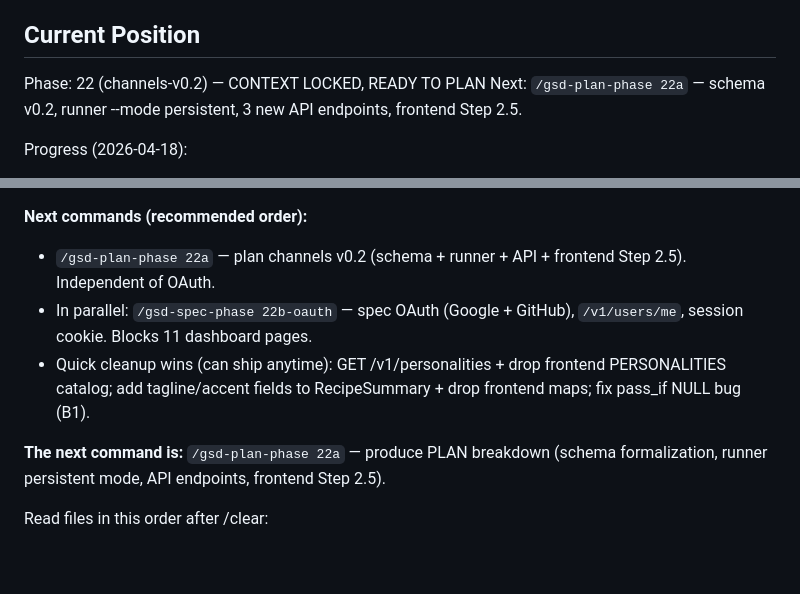
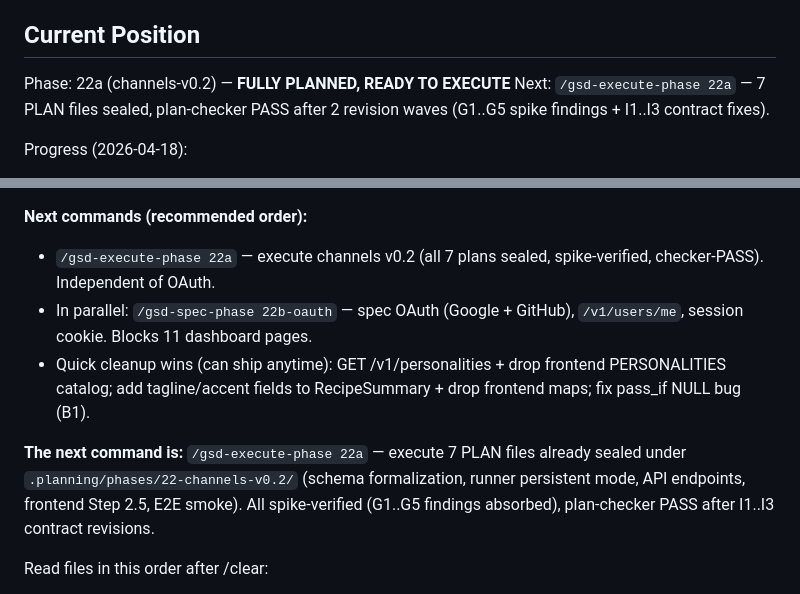
Before and after one commit to fcavalcantirj/agent-playground, a Markdown page: .planning/STATE.md, 2 parts joined by grey strips. Rendered like a GitHub page; blank space fills up the shorter version.

```diff
--- a/.planning/STATE.md
+++ b/.planning/STATE.md
@@ -24,8 +24,8 @@ See: .planning/PROJECT.md (updated 2026-04-11)
 
 ## Current Position
 
-Phase: 22 (channels-v0.2) — CONTEXT LOCKED, READY TO PLAN
-Next:  `/gsd-plan-phase 22a` — schema v0.2, runner --mode persistent, 3 new API endpoints, frontend Step 2.5.
+Phase: 22a (channels-v0.2) — **FULLY PLANNED, READY TO EXECUTE**
+Next:  `/gsd-execute-phase 22a` — 7 PLAN files sealed, plan-checker PASS after 2 revision waves (G1..G5 spike findings + I1..I3 contract fixes).
 
 Progress (2026-04-18):
 - All 5 recipes carry v0.2-draft `persistent:` + `channels.telegram`
@@ -73,17 +73,19 @@ agent runs history. Multi-phase work ordered after OAuth unblock.
 
 **Next commands (recommended order):**
 
-- `/gsd-plan-phase 22a` — plan channels v0.2 (schema + runner +
-  API + frontend Step 2.5). Independent of OAuth.
+- `/gsd-execute-phase 22a` — execute channels v0.2 (all 7 plans
+  sealed, spike-verified, checker-PASS). Independent of OAuth.
 - In parallel: `/gsd-spec-phase 22b-oauth` — spec OAuth (Google +
   GitHub), `/v1/users/me`, session cookie. Blocks 11 dashboard pages.
 - Quick cleanup wins (can ship anytime): GET /v1/personalities +
   drop frontend PERSONALITIES catalog; add tagline/accent fields
   to RecipeSummary + drop frontend maps; fix pass_if NULL bug (B1).
 
-**The next command is:** `/gsd-plan-phase 22a` — produce PLAN
-breakdown (schema formalization, runner persistent mode, API
-endpoints, frontend Step 2.5).
+**The next command is:** `/gsd-execute-phase 22a` — execute 7
+PLAN files already sealed under `.planning/phases/22-channels-v0.2/`
+(schema formalization, runner persistent mode, API endpoints,
+frontend Step 2.5, E2E smoke). All spike-verified (G1..G5 findings
+absorbed), plan-checker PASS after I1..I3 contract revisions.
 
 Read files in this order after /clear:
 
```
Also changed, not shown: .planning/audit/SESSION-HANDOFF-2026-04-18.md (added, +246 -0 lines).
